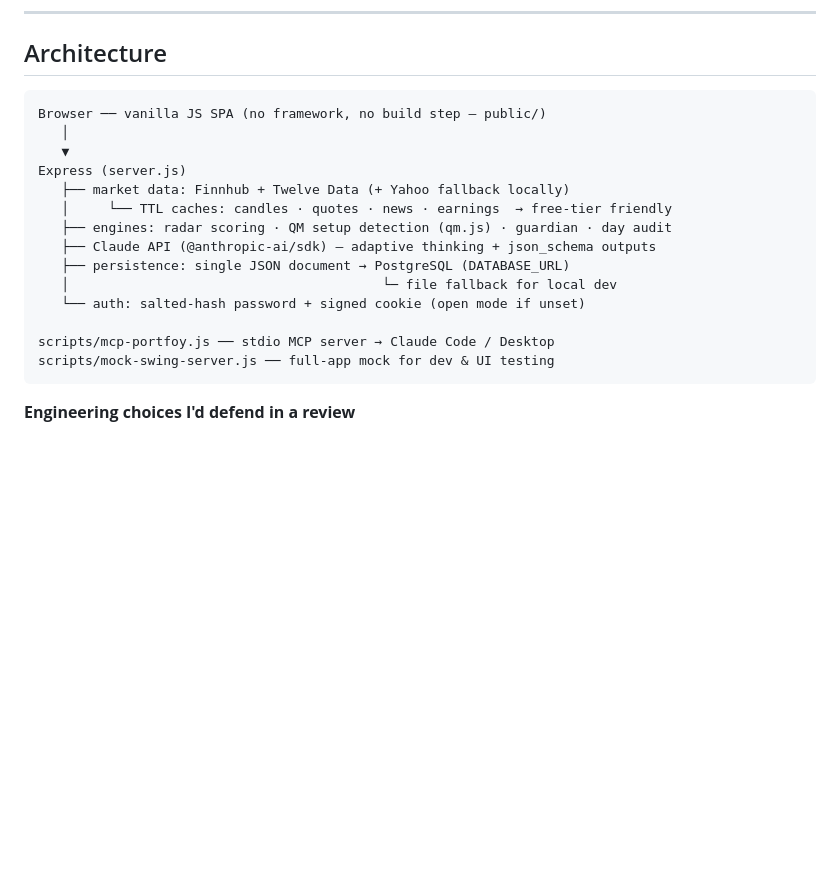
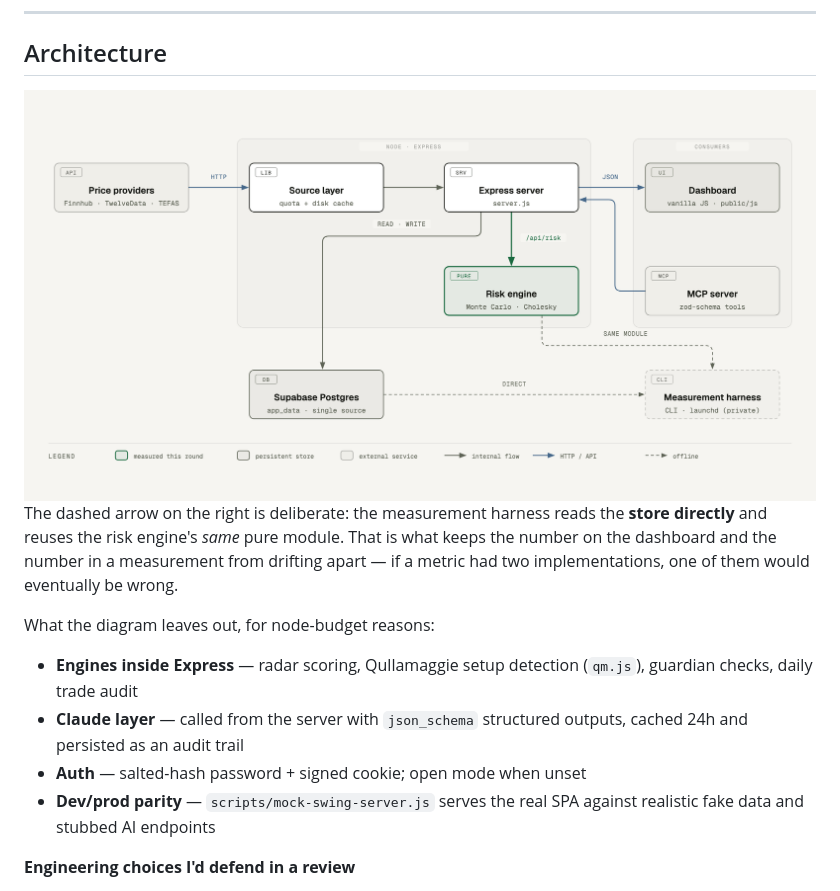
Before and after one commit to KaanCan1/portfolio-tracker, a Markdown page: README.md, the part around the change printed below. Rendered like a GitHub page; pictures changed too: docs/diagrams/architecture.png (added); blank space fills up the shorter version.

````diff
--- a/README.md
+++ b/README.md
@@ -53,22 +53,19 @@ Vanilla JavaScript SPA · Express · PostgreSQL · Claude API · MCP
 
 ## Architecture
 
-```
-Browser ── vanilla JS SPA (no framework, no build step — public/)
-   │
-   ▼
-Express (server.js)
-   ├── market data: Finnhub + Twelve Data (+ Yahoo fallback locally)
-   │     └── TTL caches: candles · quotes · news · earnings  → free-tier friendly
-   ├── engines: radar scoring · QM setup detection (qm.js) · guardian · day audit
-   ├── Claude API (@anthropic-ai/sdk) — adaptive thinking + json_schema outputs
-   ├── persistence: single JSON document → PostgreSQL (DATABASE_URL)
-   │                                        └─ file fallback for local dev
-   └── auth: salted-hash password + signed cookie (open mode if unset)
+<picture>
+  <source media="(prefers-color-scheme: dark)" srcset="docs/diagrams/architecture-dark.png">
+  <img alt="Application architecture: four price providers behind a quota-and-cache source layer feeding an Express server, which reads and writes a Postgres store, calls the risk engine and serves the vanilla-JS dashboard; an MCP server consumes the same API and an offline measurement harness reads the store directly" src="docs/diagrams/architecture.png">
+</picture>
 
-scripts/mcp-portfoy.js ── stdio MCP server → Claude Code / Desktop
-scripts/mock-swing-server.js ── full-app mock for dev & UI testing
-```
+The dashed arrow on the right is deliberate: the measurement harness reads the **store directly** and reuses the risk engine's *same* pure module. That is what keeps the number on the dashboard and the number in a measurement from drifting apart — if a metric had two implementations, one of them would eventually be wrong.
+
+What the diagram leaves out, for node-budget reasons:
+
+- **Engines inside Express** — radar scoring, Qullamaggie setup detection (`qm.js`), guardian checks, daily trade audit
+- **Claude layer** — called from the server with `json_schema` structured outputs, cached 24h and persisted as an audit trail
+- **Auth** — salted-hash password + signed cookie; open mode when unset
+- **Dev/prod parity** — `scripts/mock-swing-server.js` serves the real SPA against realistic fake data and stubbed AI endpoints
 
 **Engineering choices I'd defend in a review**
 - **No frontend framework, no build step.** One hand-rolled SPA talking to one Express file. For a single-user tool, the absence of tooling *is* the feature: instant deploys, zero dependency churn, 3 runtime deps total (`express`, `pg`, `@anthropic-ai/sdk`).
````
Also changed, not shown: other parts of README.md (+48 -0 lines), docs/diagrams/architecture-dark.png (added), docs/diagrams/measurement-pipeline-dark.png (added), docs/diagrams/measurement-pipeline.png (added), 4 other files.
